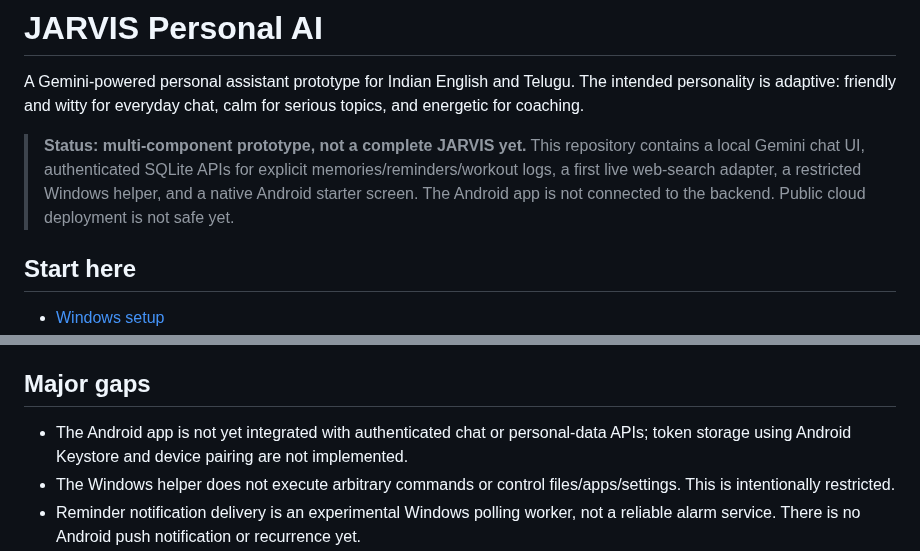
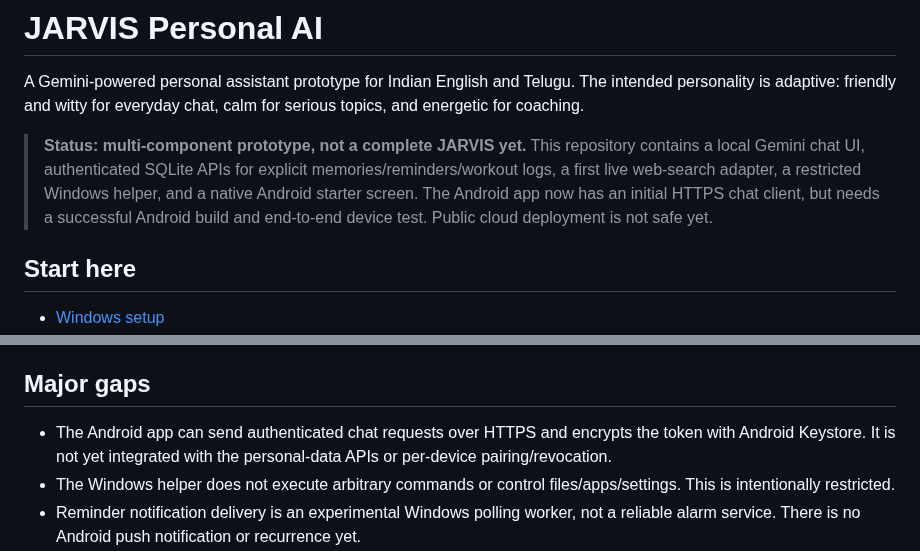
Before and after one commit to Ashokkunchala/Jarvis-Personal-AI, a Markdown page: README.md, 2 parts joined by grey strips. Rendered like a GitHub page.

Commit message:
Update Android integration status

```diff
--- a/README.md
+++ b/README.md
@@ -2,7 +2,7 @@
 
 A Gemini-powered personal assistant prototype for Indian English and Telugu. The intended personality is adaptive: friendly and witty for everyday chat, calm for serious topics, and energetic for coaching.
 
-> **Status: multi-component prototype, not a complete JARVIS yet.** This repository contains a local Gemini chat UI, authenticated SQLite APIs for explicit memories/reminders/workout logs, a first live web-search adapter, a restricted Windows helper, and a native Android starter screen. The Android app is not connected to the backend. Public cloud deployment is not safe yet.
+> **Status: multi-component prototype, not a complete JARVIS yet.** This repository contains a local Gemini chat UI, authenticated SQLite APIs for explicit memories/reminders/workout logs, a first live web-search adapter, a restricted Windows helper, and a native Android starter screen. The Android app now has an initial HTTPS chat client, but needs a successful Android build and end-to-end device test. Public cloud deployment is not safe yet.
 
 ## Start here
 
@@ -34,7 +34,7 @@ A Gemini-powered personal assistant prototype for Indian English and Telugu. The
 
 ## Major gaps
 
-- The Android app is not yet integrated with authenticated chat or personal-data APIs; token storage using Android Keystore and device pairing are not implemented.
+- The Android app can send authenticated chat requests over HTTPS and encrypts the token with Android Keystore. It is not yet integrated with the personal-data APIs or per-device pairing/revocation.
 - The Windows helper does not execute arbitrary commands or control files/apps/settings. This is intentionally restricted.
 - Reminder notification delivery is an experimental Windows polling worker, not a reliable alarm service. There is no Android push notification or recurrence yet.
 - Memories are explicitly entered via API; there is no consent-driven extraction or review UI.
```
